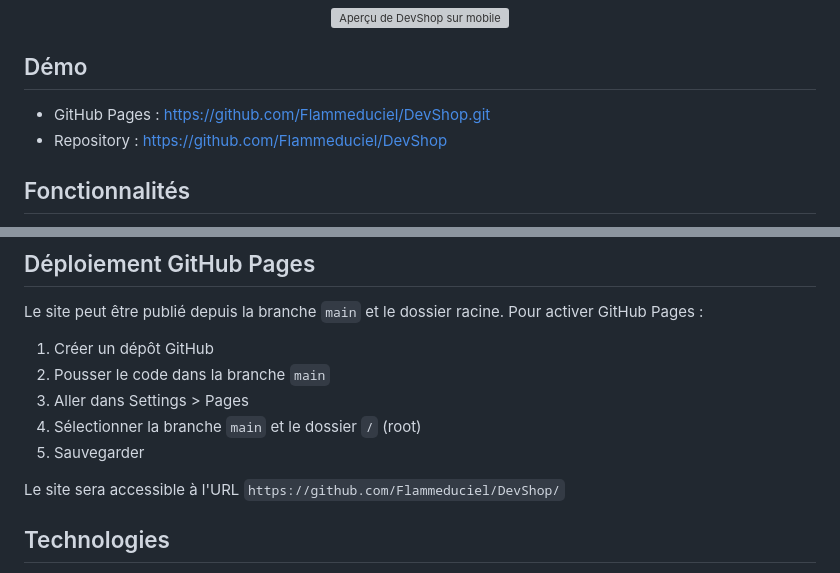
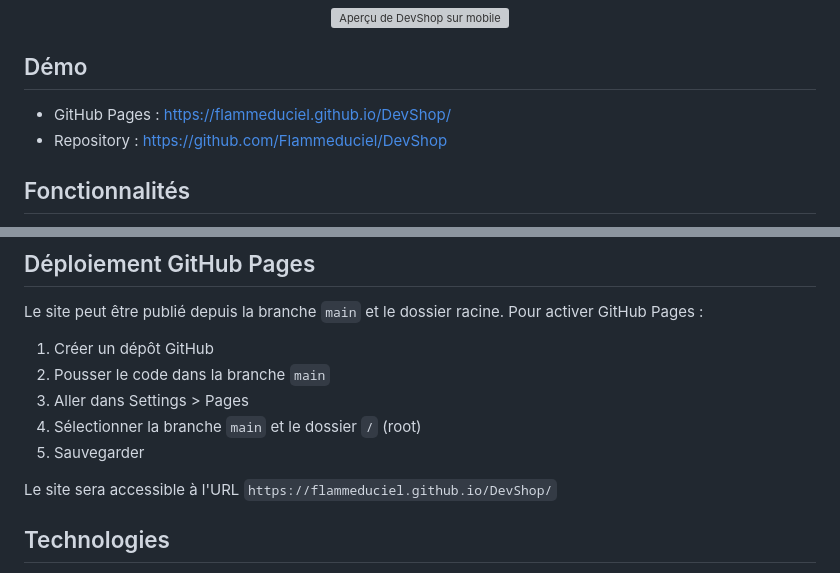
Before and after one commit to Flammeduciel/DevShop, a Markdown page: README.md, 2 parts joined by grey strips. Rendered like a GitHub page; grey boxes are pictures that could not be loaded.

Commit message:
chore: correction des liens dans dans le readme

```diff
--- a/README.md
+++ b/README.md
@@ -10,7 +10,7 @@ DevShop est une application e-commerce dynamique de type Single Page Application
 
 ## Démo
 
-- GitHub Pages : https://github.com/Flammeduciel/DevShop.git
+- GitHub Pages : https://flammeduciel.github.io/DevShop/
 - Repository : https://github.com/Flammeduciel/DevShop
 
 ## Fonctionnalités
@@ -81,7 +81,7 @@ Le site peut être publié depuis la branche `main` et le dossier racine. Pour a
 4. Sélectionner la branche `main` et le dossier `/` (root)
 5. Sauvegarder
 
-Le site sera accessible à l'URL `https://github.com/Flammeduciel/DevShop/`
+Le site sera accessible à l'URL `https://flammeduciel.github.io/DevShop/`
 
 ## Technologies
 
```
